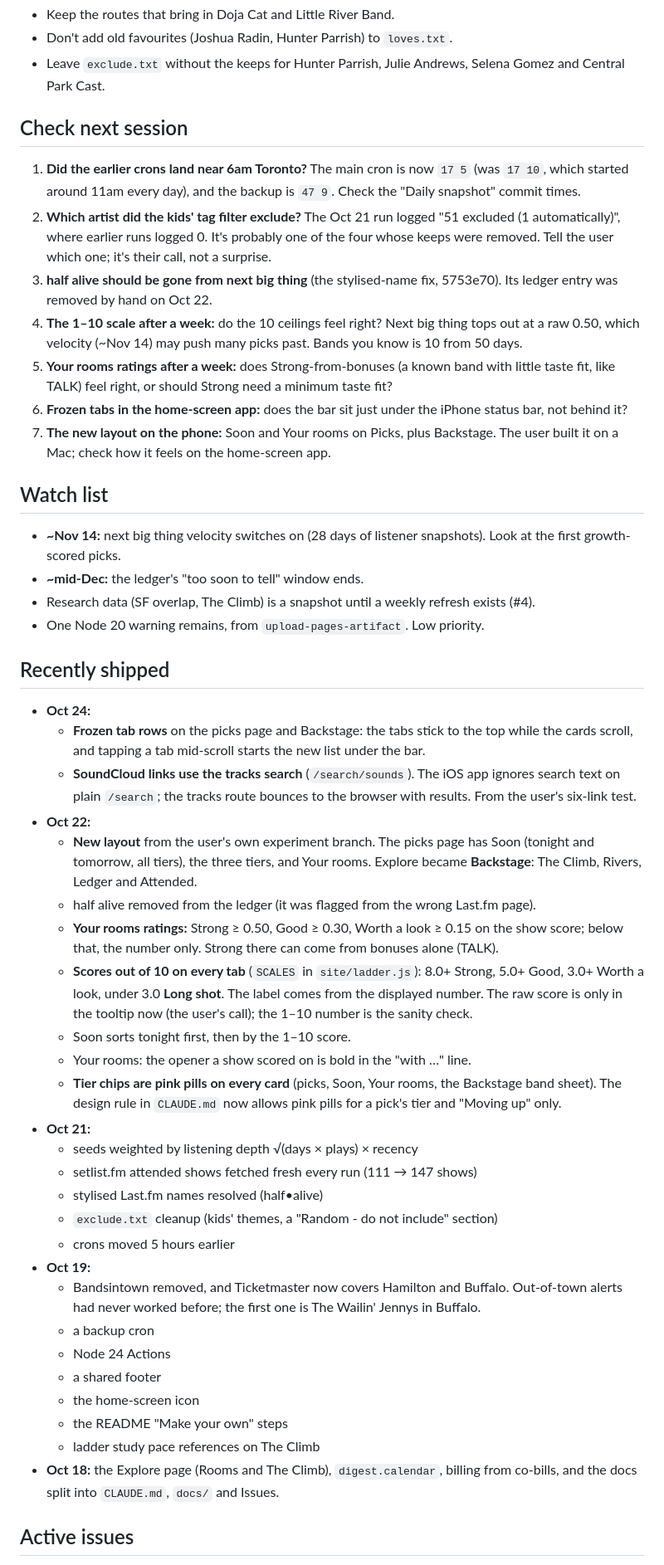
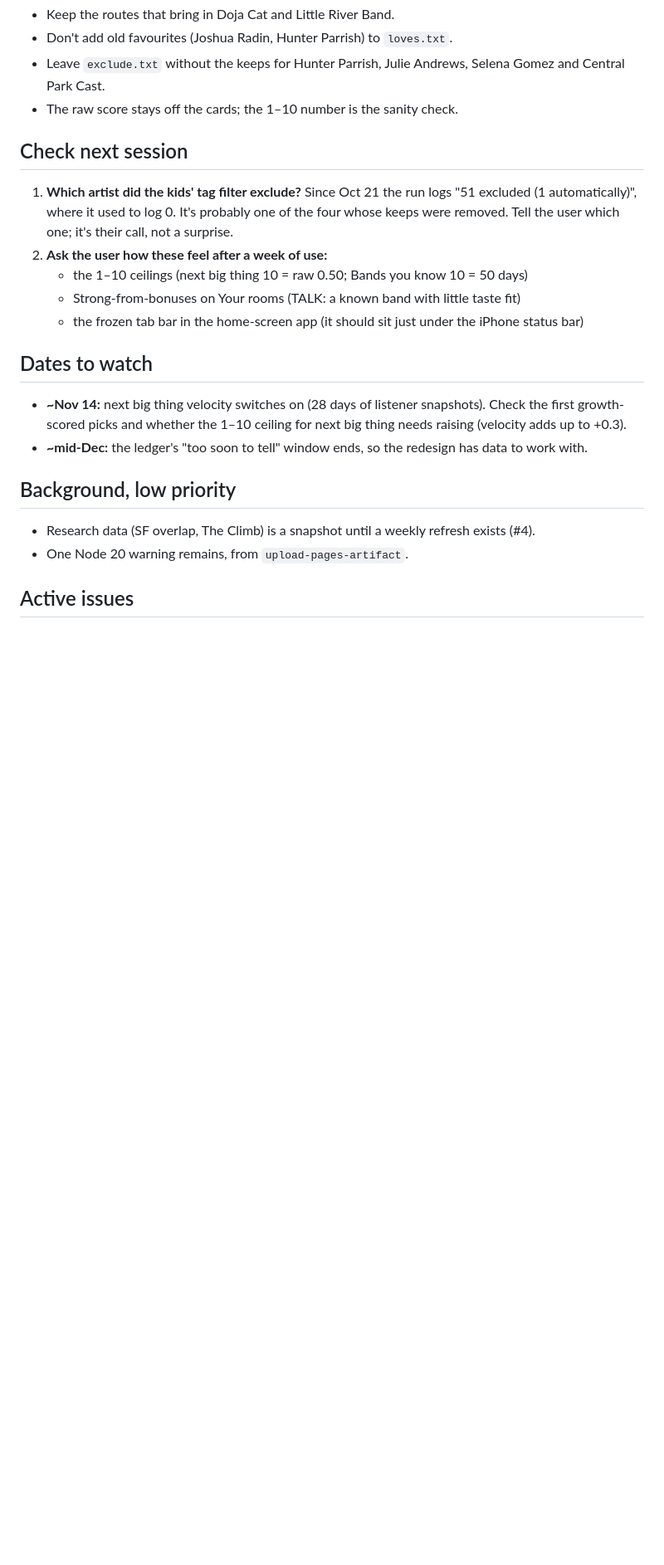
Before and after one commit to quepol/next-big-thing, a Markdown page: HANDOFF.md, the part around one of its changes. Shown at 83% size. Drawn GitHub-style; blank space fills up the shorter version.

Commit message:
HANDOFF: trim to open decisions, checks and dates
Shipped history lives in the commit log. Resolved: the earlier crons land
5:36-6:19am Toronto (Oct 22-24), and half alive is gone from the picks and
the ledger.

Co-Authored-By: Claude Opus 5.5 <noreply@anthropic.com>
Claude-Session: https://claude.ai/code/session_01FfCni4mAHVmABfUHMyB8qN

```diff
--- a/HANDOFF.md
+++ b/HANDOFF.md
@@ -20,52 +20,25 @@ Already decided (2026-10-21), don't re-ask:
 - Keep the routes that bring in Doja Cat and Little River Band.
 - Don't add old favourites (Joshua Radin, Hunter Parrish) to `loves.txt`.
 - Leave `exclude.txt` without the keeps for Hunter Parrish, Julie Andrews, Selena Gomez and Central Park Cast.
+- The raw score stays off the cards; the 1–10 number is the sanity check.
 
 ## Check next session
 
-1. **Did the earlier crons land near 6am Toronto?** The main cron is now `17 5` (was `17 10`, which started around 11am every day), and the backup is `47 9`. Check the "Daily snapshot" commit times.
-2. **Which artist did the kids' tag filter exclude?** The Oct 21 run logged "51 excluded (1 automatically)", where earlier runs logged 0. It's probably one of the four whose keeps were removed. Tell the user which one; it's their call, not a surprise.
-3. **half alive should be gone from next big thing** (the stylised-name fix, 5753e70). Its ledger entry was removed by hand on Oct 22.
-4. **The 1–10 scale after a week:** do the 10 ceilings feel right? Next big thing tops out at a raw 0.50, which velocity (~Nov 14) may push many picks past. Bands you know is 10 from 50 days.
-5. **Your rooms ratings after a week:** does Strong-from-bonuses (a known band with little taste fit, like TALK) feel right, or should Strong need a minimum taste fit?
-6. **Frozen tabs in the home-screen app:** does the bar sit just under the iPhone status bar, not behind it?
-7. **The new layout on the phone:** Soon and Your rooms on Picks, plus Backstage. The user built it on a Mac; check how it feels on the home-screen app.
+1. **Which artist did the kids' tag filter exclude?** Since Oct 21 the run logs "51 excluded (1 automatically)", where it used to log 0. It's probably one of the four whose keeps were removed. Tell the user which one; it's their call, not a surprise.
+2. **Ask the user how these feel after a week of use:**
+   - the 1–10 ceilings (next big thing 10 = raw 0.50; Bands you know 10 = 50 days)
+   - Strong-from-bonuses on Your rooms (TALK: a known band with little taste fit)
+   - the frozen tab bar in the home-screen app (it should sit just under the iPhone status bar)
 
-## Watch list
+## Dates to watch
 
-- **~Nov 14:** next big thing velocity switches on (28 days of listener snapshots). Look at the first growth-scored picks.
-- **~mid-Dec:** the ledger's "too soon to tell" window ends.
+- **~Nov 14:** next big thing velocity switches on (28 days of listener snapshots). Check the first growth-scored picks and whether the 1–10 ceiling for next big thing needs raising (velocity adds up to +0.3).
+- **~mid-Dec:** the ledger's "too soon to tell" window ends, so the redesign has data to work with.
+
+## Background, low priority
+
 - Research data (SF overlap, The Climb) is a snapshot until a weekly refresh exists (#4).
-- One Node 20 warning remains, from `upload-pages-artifact`. Low priority.
-
-## Recently shipped
-
-- **Oct 24:**
-  - **Frozen tab rows** on the picks page and Backstage: the tabs stick to the top while the cards scroll, and tapping a tab mid-scroll starts the new list under the bar.
-  - **SoundCloud links use the tracks search** (`/search/sounds`). The iOS app ignores search text on plain `/search`; the tracks route bounces to the browser with results. From the user's six-link test.
-- **Oct 22:**
-  - **New layout** from the user's own experiment branch. The picks page has Soon (tonight and tomorrow, all tiers), the three tiers, and Your rooms. Explore became **Backstage**: The Climb, Rivers, Ledger and Attended.
-  - half alive removed from the ledger (it was flagged from the wrong Last.fm page).
-  - **Your rooms ratings:** Strong ≥ 0.50, Good ≥ 0.30, Worth a look ≥ 0.15 on the show score; below that, the number only. Strong there can come from bonuses alone (TALK).
-  - **Scores out of 10 on every tab** (`SCALES` in `site/ladder.js`): 8.0+ Strong, 5.0+ Good, 3.0+ Worth a look, under 3.0 **Long shot**. The label comes from the displayed number. The raw score is only in the tooltip now (the user's call); the 1–10 number is the sanity check.
-  - Soon sorts tonight first, then by the 1–10 score.
-  - Your rooms: the opener a show scored on is bold in the "with …" line.
-  - **Tier chips are pink pills on every card** (picks, Soon, Your rooms, the Backstage band sheet). The design rule in `CLAUDE.md` now allows pink pills for a pick's tier and "Moving up" only.
-- **Oct 21:**
-  - seeds weighted by listening depth √(days × plays) × recency
-  - setlist.fm attended shows fetched fresh every run (111 → 147 shows)
-  - stylised Last.fm names resolved (half•alive)
-  - `exclude.txt` cleanup (kids' themes, a "Random - do not include" section)
-  - crons moved 5 hours earlier
-- **Oct 19:**
-  - Bandsintown removed, and Ticketmaster now covers Hamilton and Buffalo. Out-of-town alerts had never worked before; the first one is The Wailin' Jennys in Buffalo.
-  - a backup cron
-  - Node 24 Actions
-  - a shared footer
-  - the home-screen icon
-  - the README "Make your own" steps
-  - ladder study pace references on The Climb
-- **Oct 18:** the Explore page (Rooms and The Climb), `digest.calendar`, billing from co-bills, and the docs split into `CLAUDE.md`, `docs/` and Issues.
+- One Node 20 warning remains, from `upload-pages-artifact`.
 
 ## Active issues
 
```
Also changed, not shown: other parts of HANDOFF.md (+8 -8 lines).
